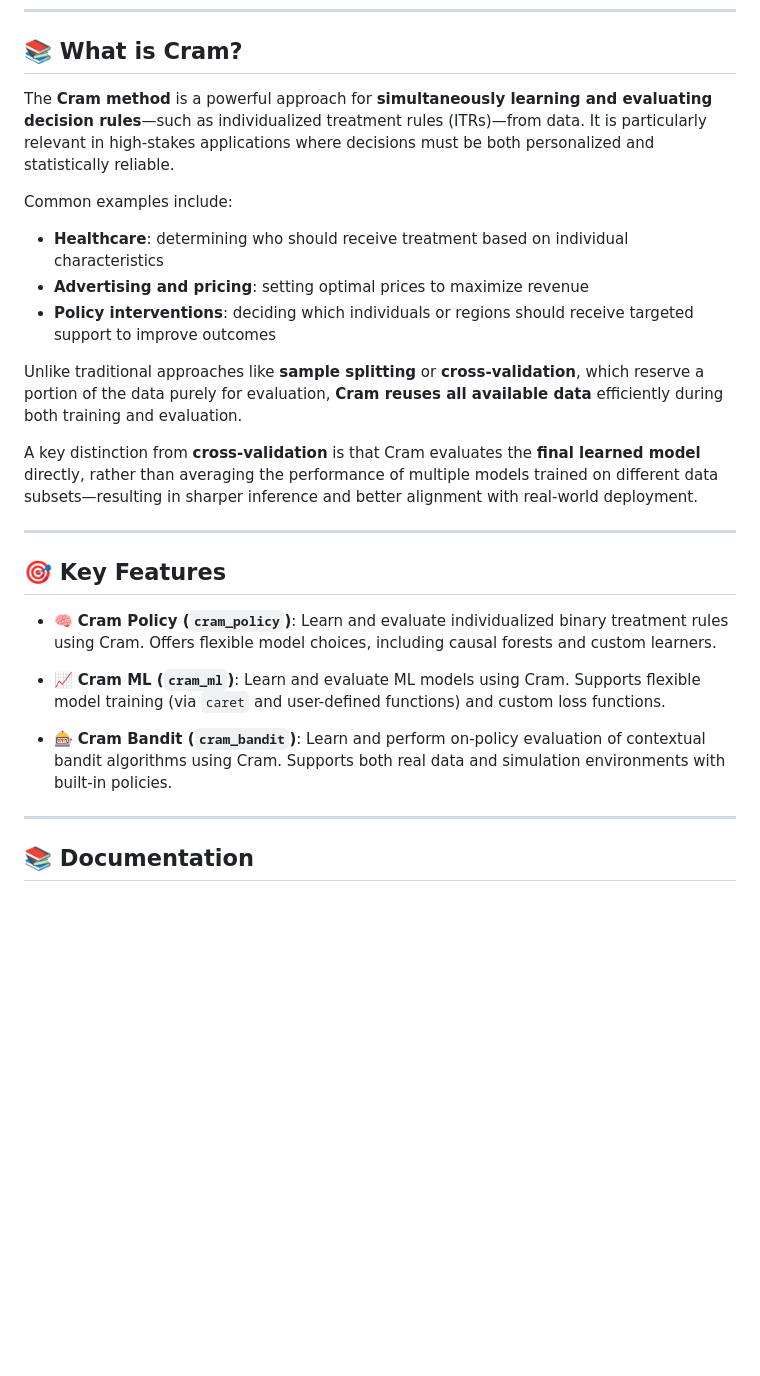
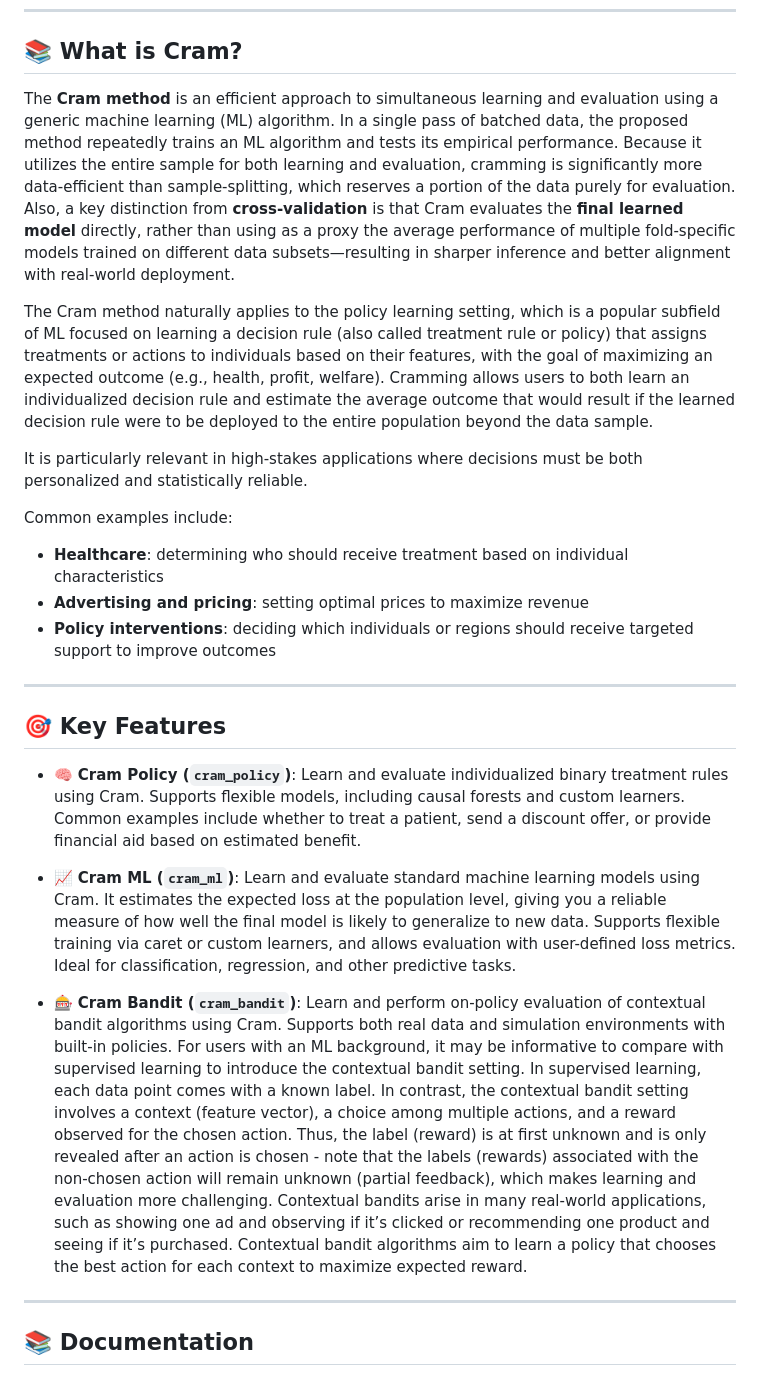
Before and after one commit to yanisvdc/cramR, a Markdown page: README.md, the part around the change. Drawn GitHub-style; blank space fills up the shorter version.

Commit message:
up readme

```diff
--- a/README.md
+++ b/README.md
@@ -26,7 +26,15 @@
 
 ## 📚 What is Cram?
 
-The **Cram method** is a powerful approach for **simultaneously learning and evaluating decision rules**—such as individualized treatment rules (ITRs)—from data. It is particularly relevant in high-stakes applications where decisions must be both personalized and statistically reliable.
+The **Cram method** is an efficient approach to simultaneous learning and evaluation using a generic machine learning (ML) algorithm.
+In a single pass of batched data, the proposed method repeatedly trains an ML algorithm and tests its empirical performance.
+Because it utilizes the entire sample for both learning and evaluation, cramming is significantly more data-efficient than sample-splitting, which reserves a portion of the data purely for evaluation.
+Also, a key distinction from **cross-validation** is that Cram evaluates the **final learned model** directly, rather than using as a proxy the average performance of multiple fold-specific models trained on different data subsets—resulting in sharper inference and better alignment with real-world deployment.
+
+The Cram method naturally applies to the policy learning setting, which is a popular subfield of ML focused on learning a decision rule (also called treatment rule or policy) that assigns treatments or actions to individuals based on their features, with the goal of maximizing an expected outcome (e.g., health, profit, welfare).
+Cramming allows users to both learn an individualized decision rule and estimate the average outcome that would result if the learned decision rule were to be deployed to the entire population beyond the data sample.
+
+It is particularly relevant in high-stakes applications where decisions must be both personalized and statistically reliable.
 
 Common examples include:
 
@@ -34,20 +42,15 @@ Common examples include:
 - **Advertising and pricing**: setting optimal prices to maximize revenue
 - **Policy interventions**: deciding which individuals or regions should receive targeted support to improve outcomes
 
-Unlike traditional approaches like **sample splitting** or **cross-validation**, which reserve a portion of the data purely for evaluation, **Cram reuses all available data** efficiently during both training and evaluation.
-
-A key distinction from **cross-validation** is that Cram evaluates the **final learned model** directly, rather than averaging the performance of multiple models trained on different data subsets—resulting in sharper inference and better alignment with real-world deployment.
-
 ---
 
 ## 🎯 Key Features
 
-- 🧠 **Cram Policy (`cram_policy`)**: Learn and evaluate individualized binary treatment rules using Cram. Offers flexible model choices, including causal forests and custom learners.
+- 🧠 **Cram Policy (`cram_policy`)**: Learn and evaluate individualized binary treatment rules using Cram. Supports flexible models, including causal forests and custom learners. Common examples include whether to treat a patient, send a discount offer, or provide financial aid based on estimated benefit.
 
-- 📈 **Cram ML (`cram_ml`)**: Learn and evaluate ML models using Cram. Supports flexible model training (via `caret` and user-defined functions) and custom loss functions.
+- 📈 **Cram ML (`cram_ml`)**: Learn and evaluate standard machine learning models using Cram. It estimates the expected loss at the population level, giving you a reliable measure of how well the final model is likely to generalize to new data. Supports flexible training via caret or custom learners, and allows evaluation with user-defined loss metrics. Ideal for classification, regression, and other predictive tasks.
 
-- 🎰 **Cram Bandit (`cram_bandit`)**: Learn and perform on-policy evaluation of contextual bandit algorithms using Cram. Supports both real data and simulation environments with built-in policies.
-
+- 🎰 **Cram Bandit (`cram_bandit`)**: Learn and perform on-policy evaluation of contextual bandit algorithms using Cram. Supports both real data and simulation environments with built-in policies. For users with an ML background, it may be informative to compare with supervised learning to introduce the contextual bandit setting. In supervised learning, each data point comes with a known label. In contrast, the contextual bandit setting involves a context (feature vector), a choice among multiple actions, and a reward observed for the chosen action. Thus, the label (reward) is at first unknown and is only revealed after an action is chosen - note that the labels (rewards) associated with the non-chosen action will remain unknown (partial feedback), which makes learning and evaluation more challenging. Contextual bandits arise in many real-world applications, such as showing one ad and observing if it’s clicked or recommending one product and seeing if it’s purchased. Contextual bandit algorithms aim to learn a policy that chooses the best action for each context to maximize expected reward.
 
 ---
 
```
